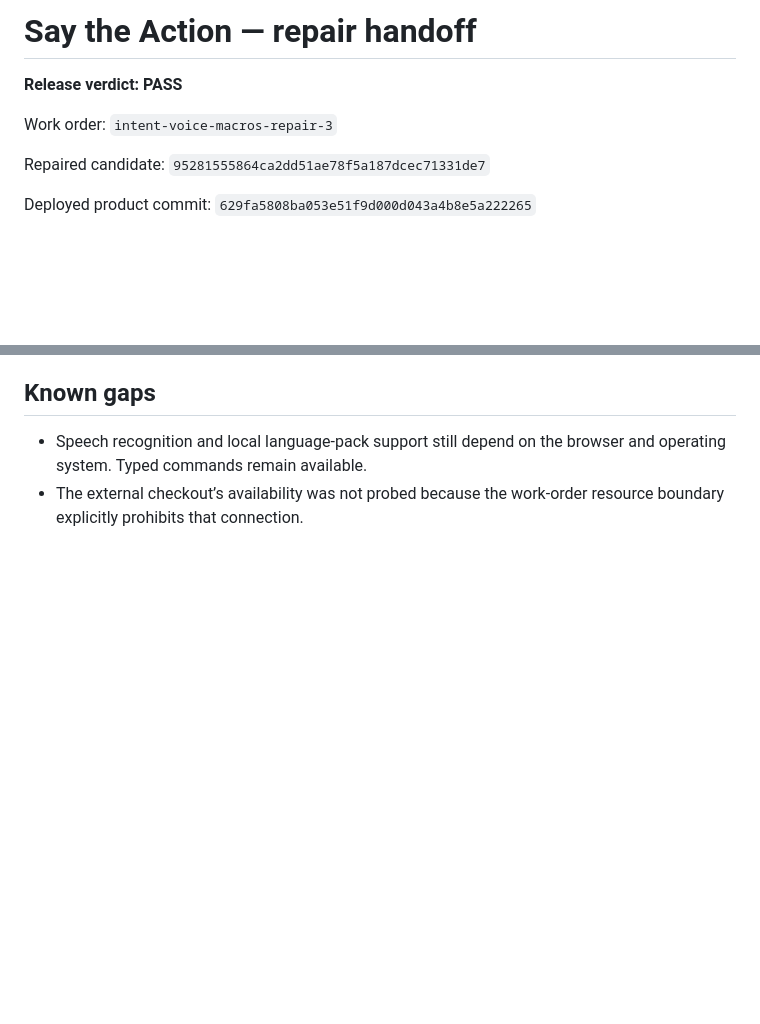
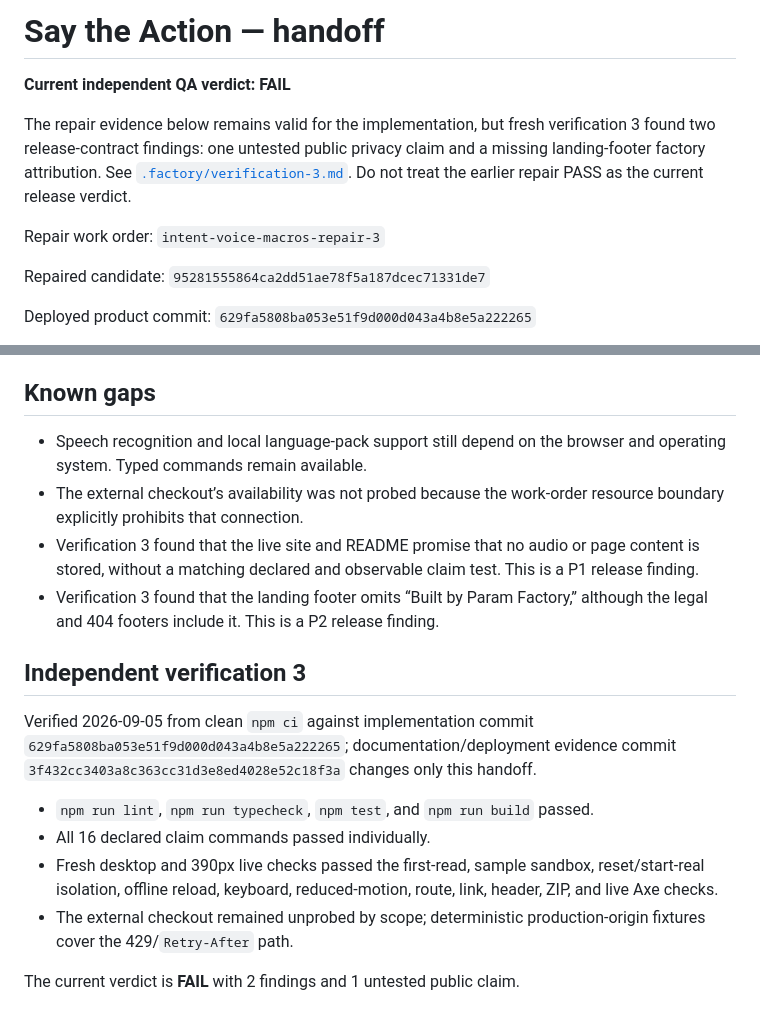
Before and after one commit to B-Divyesh/sf-intent-voice-macros, a Markdown page: .factory/handoff.md, 2 parts joined by grey strips. Drawn GitHub-style; blank space fills up the shorter version.

Commit message:
docs: record verification 3 findings

```diff
--- a/.factory/handoff.md
+++ b/.factory/handoff.md
@@ -1,8 +1,14 @@
-# Say the Action — repair handoff
+# Say the Action — handoff
 
-**Release verdict: PASS**
+**Current independent QA verdict: FAIL**
 
-Work order: `intent-voice-macros-repair-3`
+The repair evidence below remains valid for the implementation, but fresh
+verification 3 found two release-contract findings: one untested public privacy
+claim and a missing landing-footer factory attribution. See
+[`.factory/verification-3.md`](./verification-3.md). Do not treat the earlier
+repair PASS as the current release verdict.
+
+Repair work order: `intent-voice-macros-repair-3`
 
 Repaired candidate: `95281555864ca2dd51ae78f5a187dcec71331de7`
 
@@ -107,3 +113,21 @@ The work order forbids connecting to shared resources outside `sf-intent-voice-m
 
 - Speech recognition and local language-pack support still depend on the browser and operating system. Typed commands remain available.
 - The external checkout’s availability was not probed because the work-order resource boundary explicitly prohibits that connection.
+- Verification 3 found that the live site and README promise that no audio or page content is stored, without a matching declared and observable claim test. This is a P1 release finding.
+- Verification 3 found that the landing footer omits “Built by Param Factory,” although the legal and 404 footers include it. This is a P2 release finding.
+
+## Independent verification 3
+
+Verified 2026-09-05 from clean `npm ci` against implementation commit
+`629fa5808ba053e51f9d000d043a4b8e5a222265`; documentation/deployment evidence
+commit `3f432cc3403a8c363cc31d3e8ed4028e52c18f3a` changes only this handoff.
+
+- `npm run lint`, `npm run typecheck`, `npm test`, and `npm run build` passed.
+- All 16 declared claim commands passed individually.
+- Fresh desktop and 390px live checks passed the first-read, sample sandbox,
+  reset/start-real isolation, offline reload, keyboard, reduced-motion, route,
+  link, header, ZIP, and live Axe checks.
+- The external checkout remained unprobed by scope; deterministic
+  production-origin fixtures cover the 429/`Retry-After` path.
+
+The current verdict is **FAIL** with 2 findings and 1 untested public claim.
```
Also changed, not shown: .factory/verification-3.md (added, +100 -0 lines).
